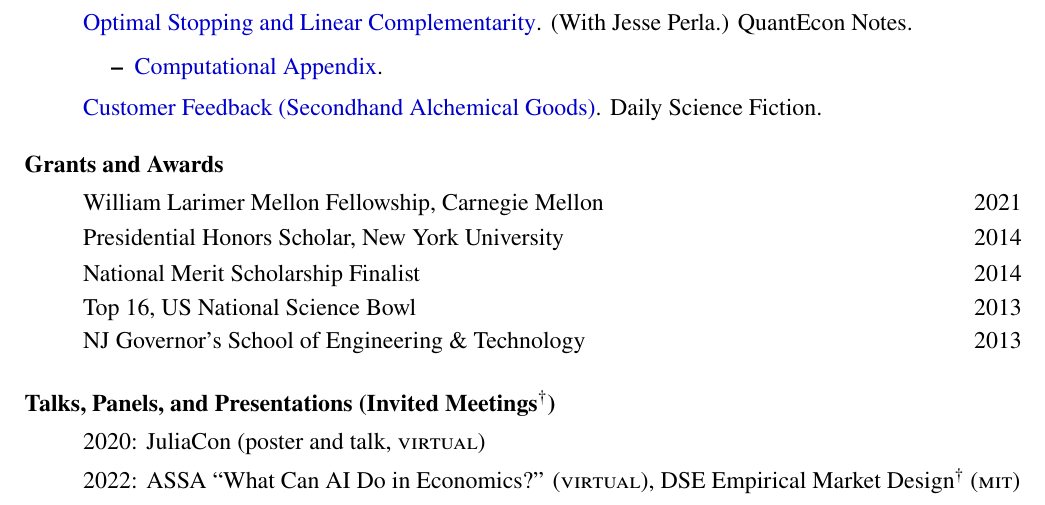
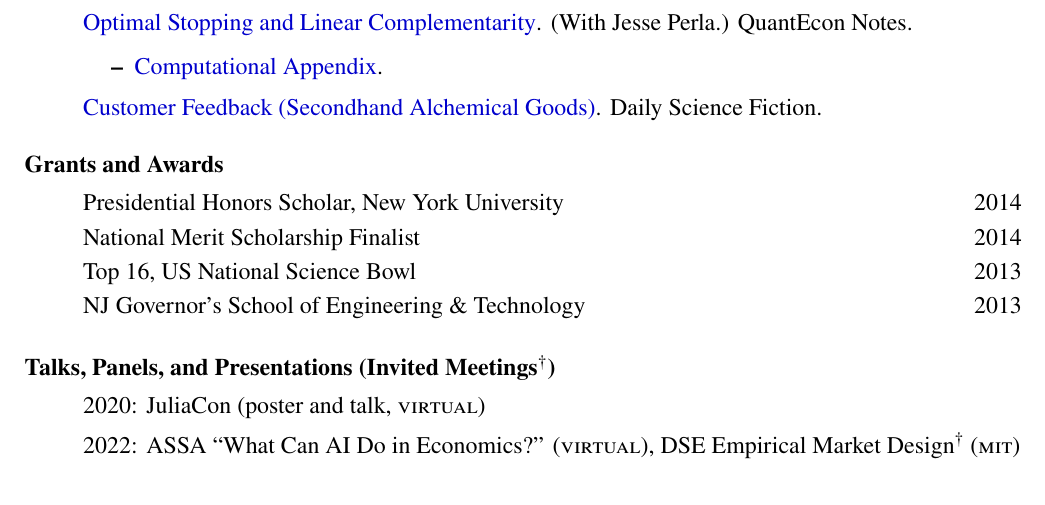
Before and after one commit to arnavs/resume, a LaTeX CV (sood-cv_full.tex): part of page 2 of 2, cut so that both start at the same text. Compiled offline with pdfLaTeX.

Commit message:
Update Jun 16 23, 10:29:28

```diff
--- a/sood-cv_full.tex
+++ b/sood-cv_full.tex
@@ -128,7 +128,6 @@
 
 \subsubsection*{Grants and Awards}
 \begin{itemize}
-  \item William Larimer Mellon Fellowship, Carnegie Mellon \hfill 2021
   \item Presidential Honors Scholar, New York University \hfill 2014
   \item National Merit Scholarship Finalist \hfill 2014
   \item Top 16, US National Science Bowl \hfill 2013
```
